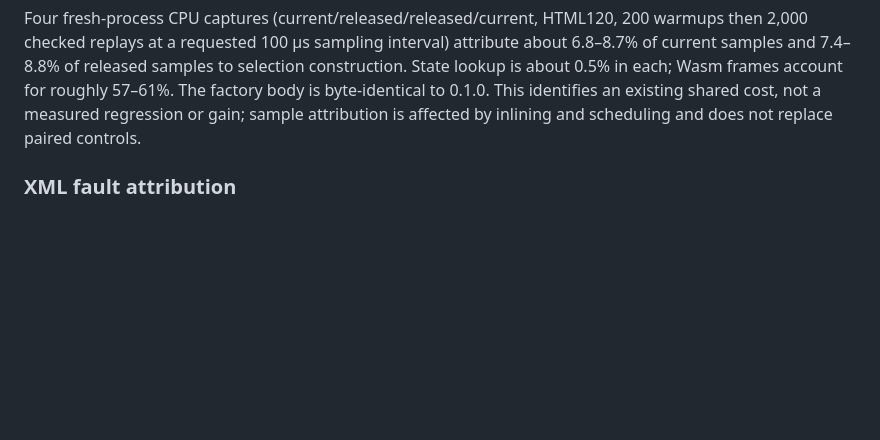
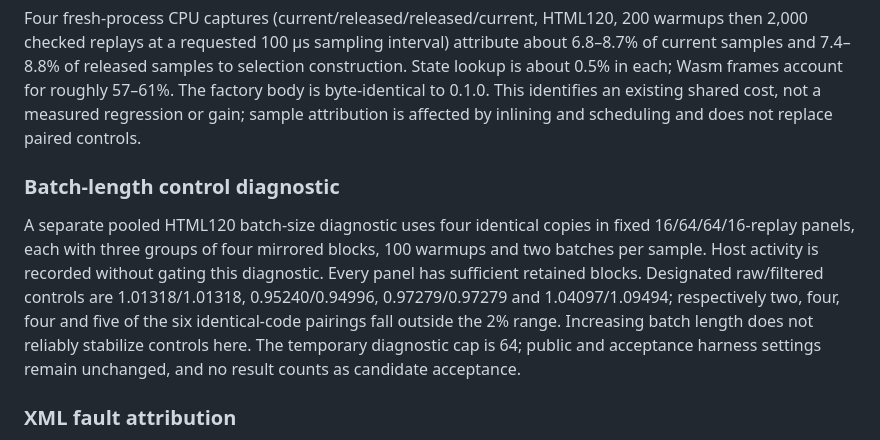
Before and after one commit to website-local/grovedom, a Markdown page: docs/history/performance-review.md, the part around the change. Rendered like a GitHub page; blank space fills up the shorter version.

Commit message:
docs: preserve batch length control diagnostic

```diff
--- a/docs/history/performance-review.md
+++ b/docs/history/performance-review.md
@@ -534,6 +534,19 @@ selection construction. State lookup is about 0.5% in each; Wasm frames account
 for roughly 57–61%. The factory body is byte-identical to 0.1.0. This identifies
 an existing shared cost, not a measured regression or gain; sample attribution
 is affected by inlining and scheduling and does not replace paired controls.
+
+### Batch-length control diagnostic
+
+A separate pooled HTML120 batch-size diagnostic uses four identical copies in
+fixed 16/64/64/16-replay panels, each with three groups of four mirrored blocks,
+100 warmups and two batches per sample. Host activity is recorded without
+gating this diagnostic. Every panel has sufficient retained blocks. Designated
+raw/filtered controls are 1.01318/1.01318, 0.95240/0.94996,
+0.97279/0.97279 and 1.04097/1.09494; respectively two, four, four and five of the
+six identical-code pairings fall outside the 2% range. Increasing batch length
+does not reliably stabilize controls here. The temporary diagnostic cap is 64;
+public and acceptance harness settings remain unchanged, and no result counts
+as candidate acceptance.
 
 ### XML fault attribution
 
```
